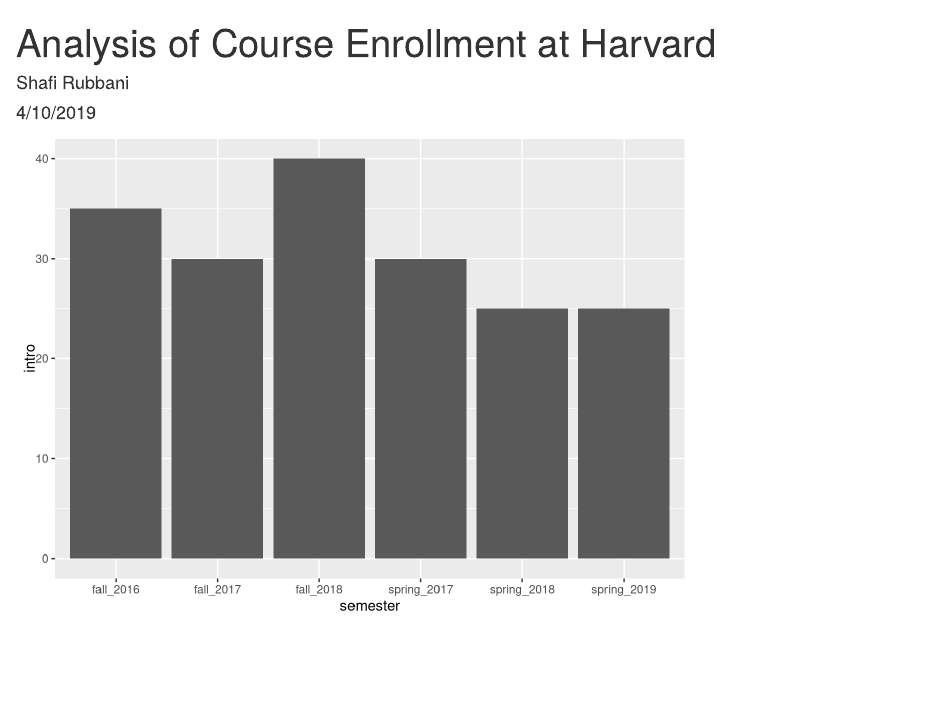
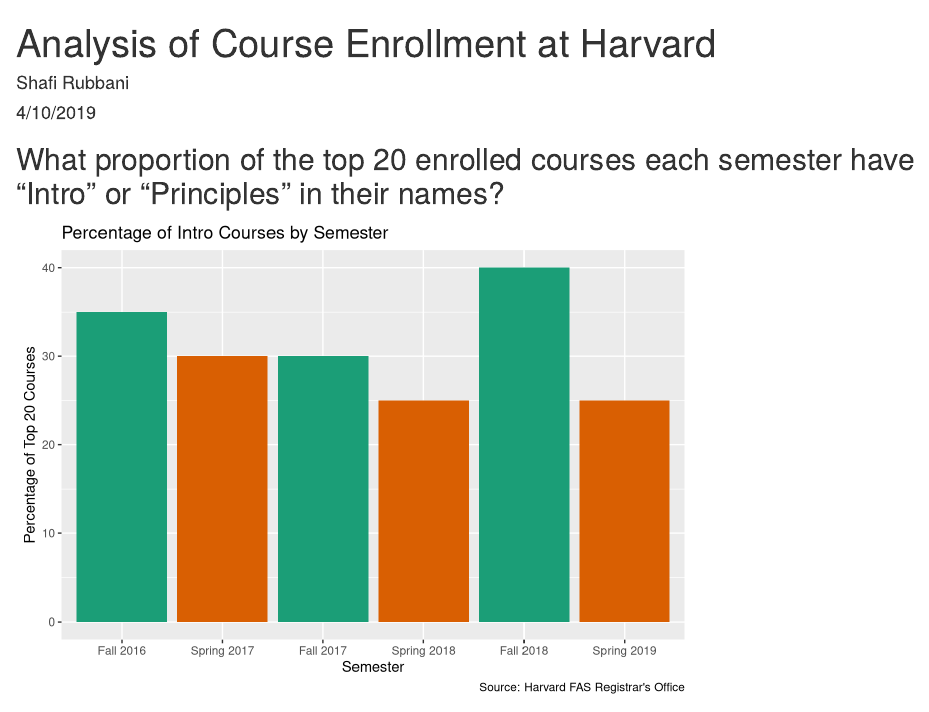
Before and after one commit to ShafiRubbani/popular_course_analysis, an R Markdown document (enrollment_analysis.Rmd): the page in a window 1100 px wide, from its top. Rendered offline with R 4.5, knitr and Pandoc, with nearby package versions; column names are cleaned by a stand-in for the janitor package.

Commit message:
Finished plot

````diff
--- a/enrollment_analysis.Rmd
+++ b/enrollment_analysis.Rmd
@@ -83,9 +83,3 @@
 ```
 
 ```{r bind_data}
-top20 <- bind_rows("fall_2016" = fall_2016,
-                   "spring_2017" = spring_2017,
-                   "fall_2017" = fall_2017,
-                   "spring_2018" = spring_2018,
-                   "fall_2018" = fall_2018,
-                   "spring_2019" = spring_2019,
@@ -92,12 +92,27 @@
                    .id = "semester")
 ```
 
-```{r graph}
+## What proportion of the top 20 enrolled courses each semester have "Intro" or "Principles" in their names?
+
+```{r plot}
 top20_intro <- top20 %>%
   group_by(semester) %>%
   summarize(intro = 100 *sum(str_detect(course_name, "Intro*") | str_detect(course_name, "Principles*")) / n()) %>%
-  ggplot(aes(x = semester, y = intro)) +
-  geom_col()
+  mutate(semester = fct_relevel(semester, c("Fall 2016",
+                   "Spring 2017",
+                   "Fall 2017",
+                   "Spring 2018",
+                   "Fall 2018",
+                   "Spring 2019"))) %>%
+  mutate(season = if_else(str_detect(semester, "Fall*"), "Fall", "Spring")) %>%
+  ggplot(aes(x = semester, y = intro, fill = season)) +
+  geom_col(show.legend = FALSE) +
+  labs(title = "Percentage of Intro Courses by Semester",
+       x = "Semester",
+       y = "Percentage of Top 20 Courses",
+       caption = "Source: Harvard FAS Registrar's Office") +
+  scale_fill_brewer(type = "qual", palette = "Dark2") +
+  theme_gray()
 
 top20_intro
 ```
````
Also changed, not shown: enrollment_analysis.html (added), enrollment_analysis.Rmd (6 more changed lines).
